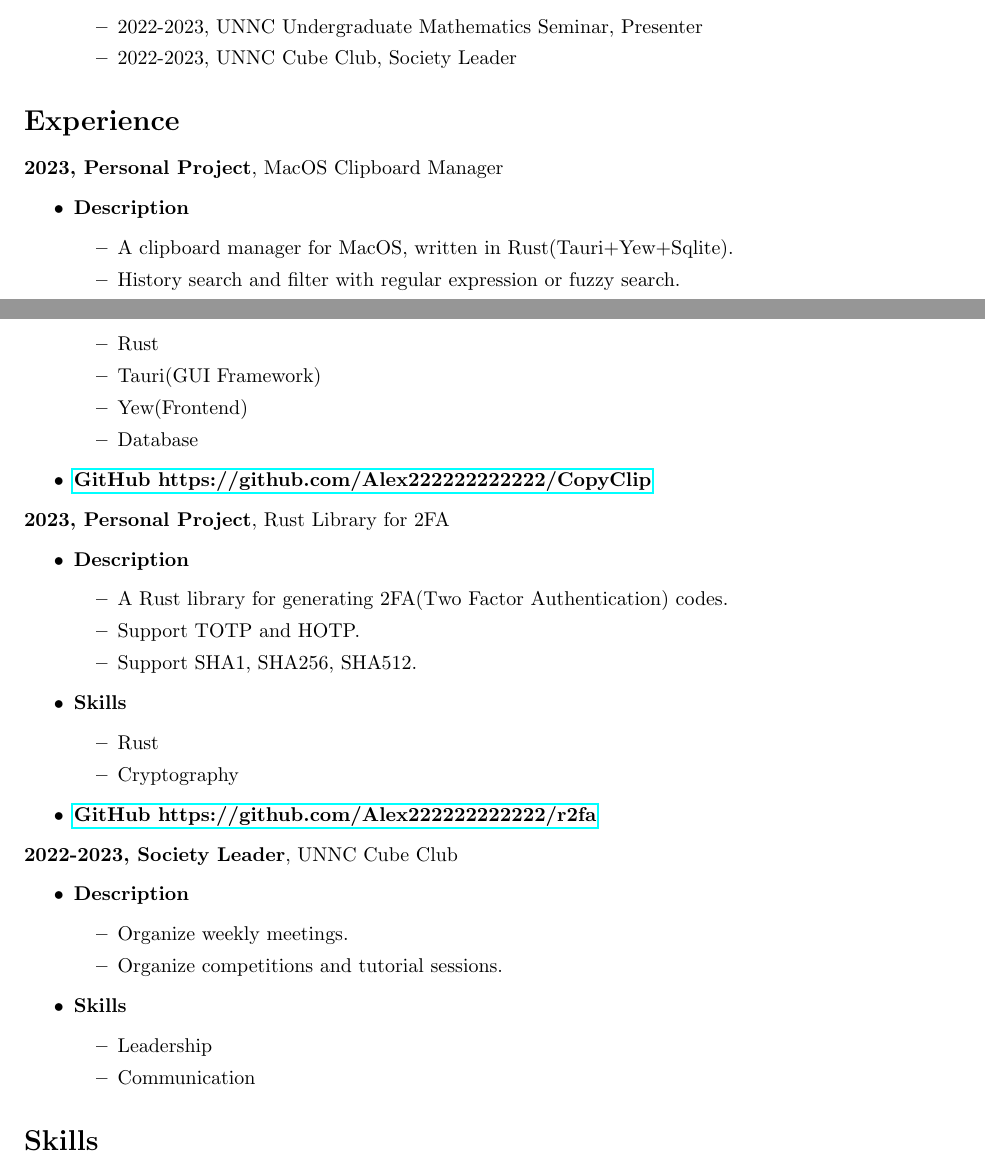
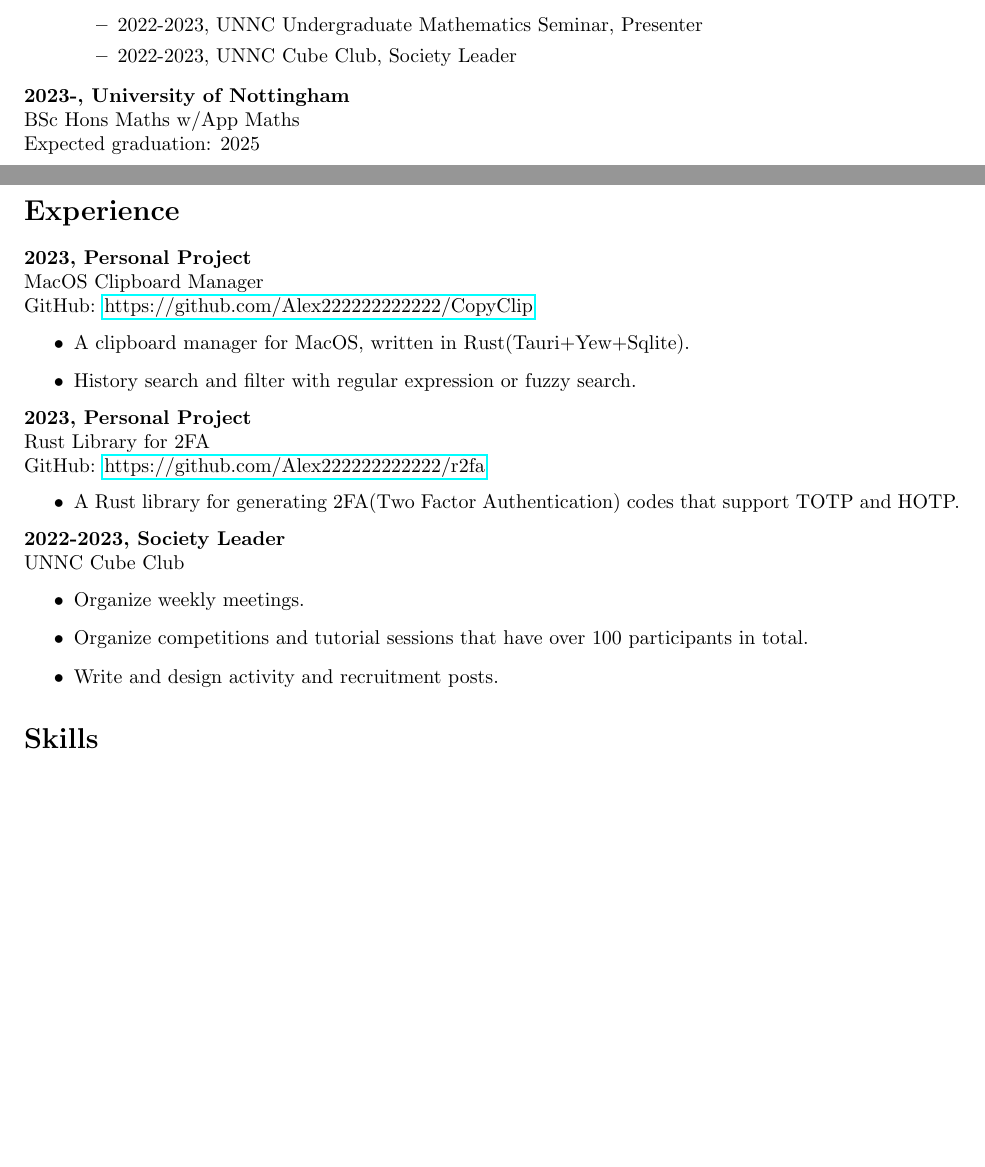
Before and after one commit to Alex222222222222/Resume, a LaTeX document (2024JaneStreetSummerInternship/main.tex): two parts of pages 1 and 2 of 3 before the commit and two parts of pages 1 and 2 of 2 after it, joined at a grey line, cut so that both start at the same text, the shorter picture padded with empty space. Compiled offline with pdfLaTeX.

Commit message:
Update some of the design

```diff
--- a/2024JaneStreetSummerInternship/main.tex
+++ b/2024JaneStreetSummerInternship/main.tex
@@ -47,50 +47,39 @@ I am eager to apply my skills and knowledge to contribute to the success of the
         \end{itemize}
     \end{itemize}
 
+    \noindent\textbf{2023-, University of Nottingham}
+
+    \noindent BSc Hons Maths w/App Maths
+
+    \noindent Expected graduation: 2025
+
 \section*{Experience}
-\textbf{2023, Personal Project}, MacOS Clipboard Manager
-\begin{itemize}
-    \item \textbf{Description}
+    \noindent\textbf{2023, Personal Project}
+
+    \noindent MacOS Clipboard Manager
+
+    \noindent GitHub: \href{https://github.com/Alex222222222222/CopyClip}{https://github.com/Alex222222222222/CopyClip}
     \begin{itemize}
         \item A clipboard manager for MacOS, written in Rust(Tauri+Yew+Sqlite).
         \item History search and filter with regular expression or fuzzy search.
     \end{itemize}
-    \item \textbf{Skills}
+
+    \noindent\textbf{2023, Personal Project}
+
+    \noindent Rust Library for 2FA
+
+    \noindent GitHub: \href{https://github.com/Alex222222222222/r2fa}{https://github.com/Alex222222222222/r2fa}
     \begin{itemize}
-        \item Rust
-        \item Tauri(GUI Framework)
-        \item Yew(Frontend)
-        \item Database
+        \item A Rust library for generating 2FA(Two Factor Authentication) codes that support TOTP and HOTP.
     \end{itemize}
-    \item \textbf{\href{https://github.com/Alex222222222222/CopyClip}{GitHub https://github.com/Alex222222222222/CopyClip}}
-\end{itemize}
-\textbf{2023, Personal Project}, Rust Library for 2FA
-\begin{itemize}
-    \item \textbf{Description}
-    \begin{itemize}
-        \item A Rust library for generating 2FA(Two Factor Authentication) codes.
-        \item Support TOTP and HOTP.
-        \item Support SHA1, SHA256, SHA512.
-    \end{itemize}
-    \item \textbf{Skills}
-    \begin{itemize}
-        \item Rust
-        \item Cryptography
-    \end{itemize}
-    \item \textbf{\href{https://github.com/Alex222222222222/r2fa}{GitHub https://github.com/Alex222222222222/r2fa}}
-\end{itemize}
-\textbf{2022-2023, Society Leader}, UNNC Cube Club
-\begin{itemize}
-    \item \textbf{Description}
+
+    \noindent\textbf{2022-2023, Society Leader}
+
+    \noindent UNNC Cube Club
     \begin{itemize}
             \item Organize weekly meetings.
-        \item Organize competitions and tutorial sessions.
-    \end{itemize}
-    \item \textbf{Skills}
-    \begin{itemize}
-        \item Leadership
-        \item Communication
-    \end{itemize}
+            \item Organize competitions and tutorial sessions that have over 100 participants in total.
+            \item Write and design activity and recruitment posts.
     \end{itemize}
 
 \section*{Skills}
```
Also changed, not shown: 2024JaneStreetSummerInternship/main.pdf, 2024JaneStreetSummerInternship/main.tex (5 more changed lines). Lines whose indentation alone changed are shown as unchanged.
